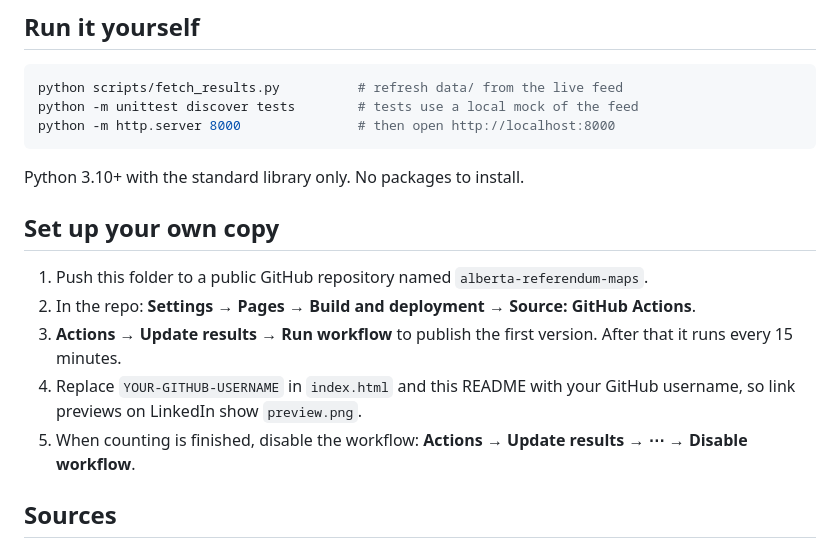
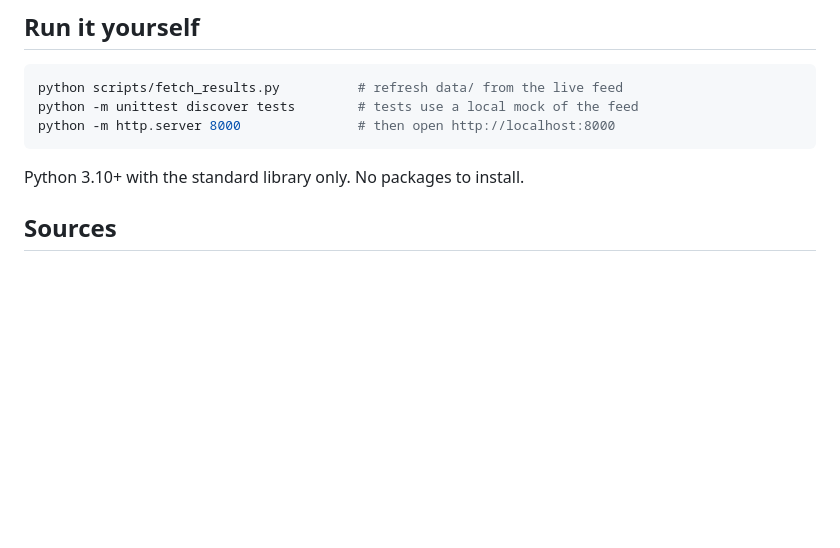
Before and after one commit to fahadBgias/alberta-referendum-2026-maps, a Markdown page: README.md, the part around the change. Rendered like a GitHub page; blank space fills up the shorter version.

```diff
--- a/README.md
+++ b/README.md
@@ -51,13 +51,6 @@ python -m http.server 8000               # then open http://localhost:8000
 
 Python 3.10+ with the standard library only. No packages to install.
 
-## Set up your own copy
-
-1. Push this folder to a public GitHub repository named `alberta-referendum-maps`.
-2. In the repo: **Settings → Pages → Build and deployment → Source: GitHub Actions**.
-3. **Actions → Update results → Run workflow** to publish the first version. After that it runs every 15 minutes.
-4. Replace `YOUR-GITHUB-USERNAME` in `index.html` and this README with your GitHub username, so link previews on LinkedIn show `preview.png`.
-5. When counting is finished, disable the workflow: **Actions → Update results → ⋯ → Disable workflow**.
 
 ## Sources
 
```
